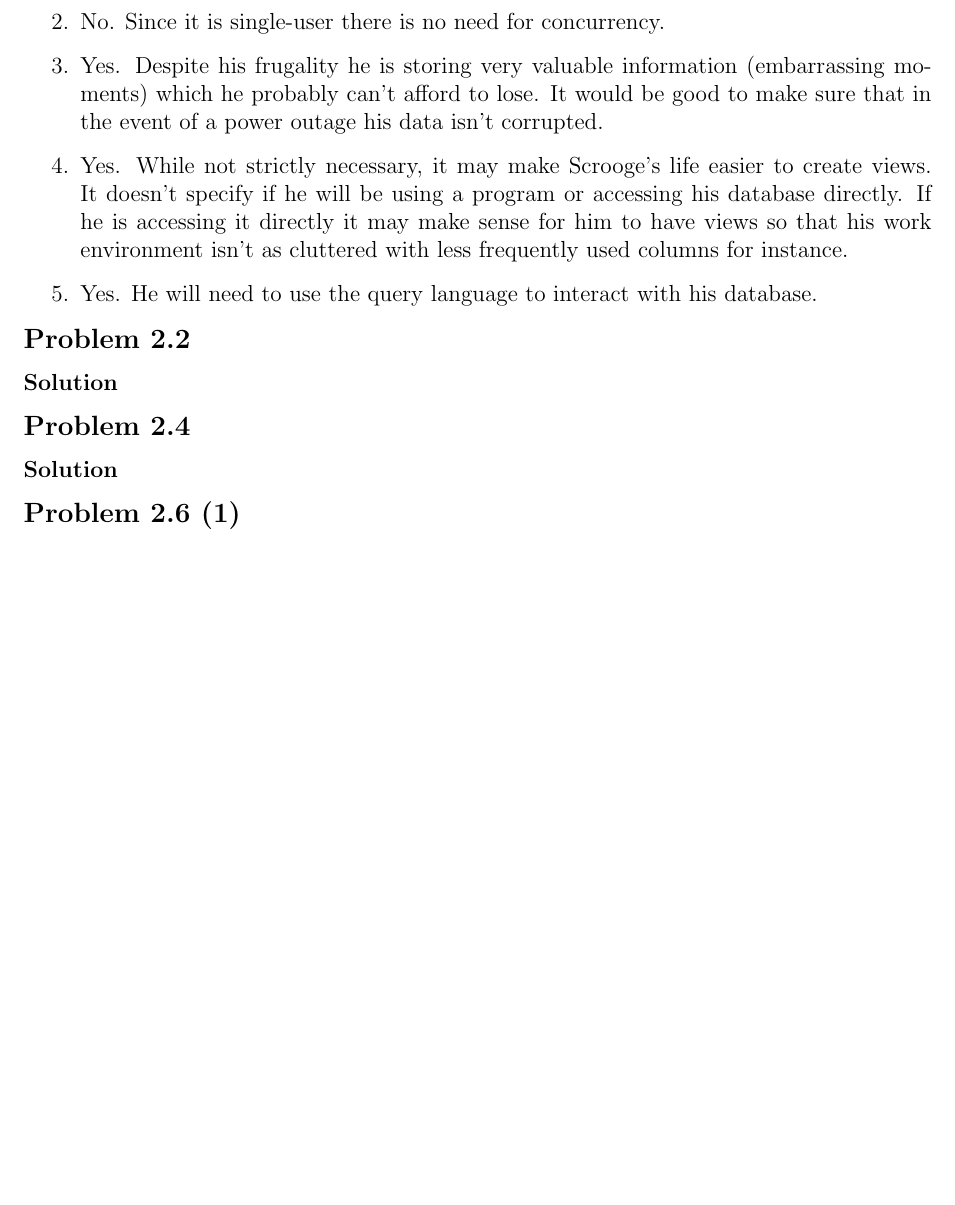
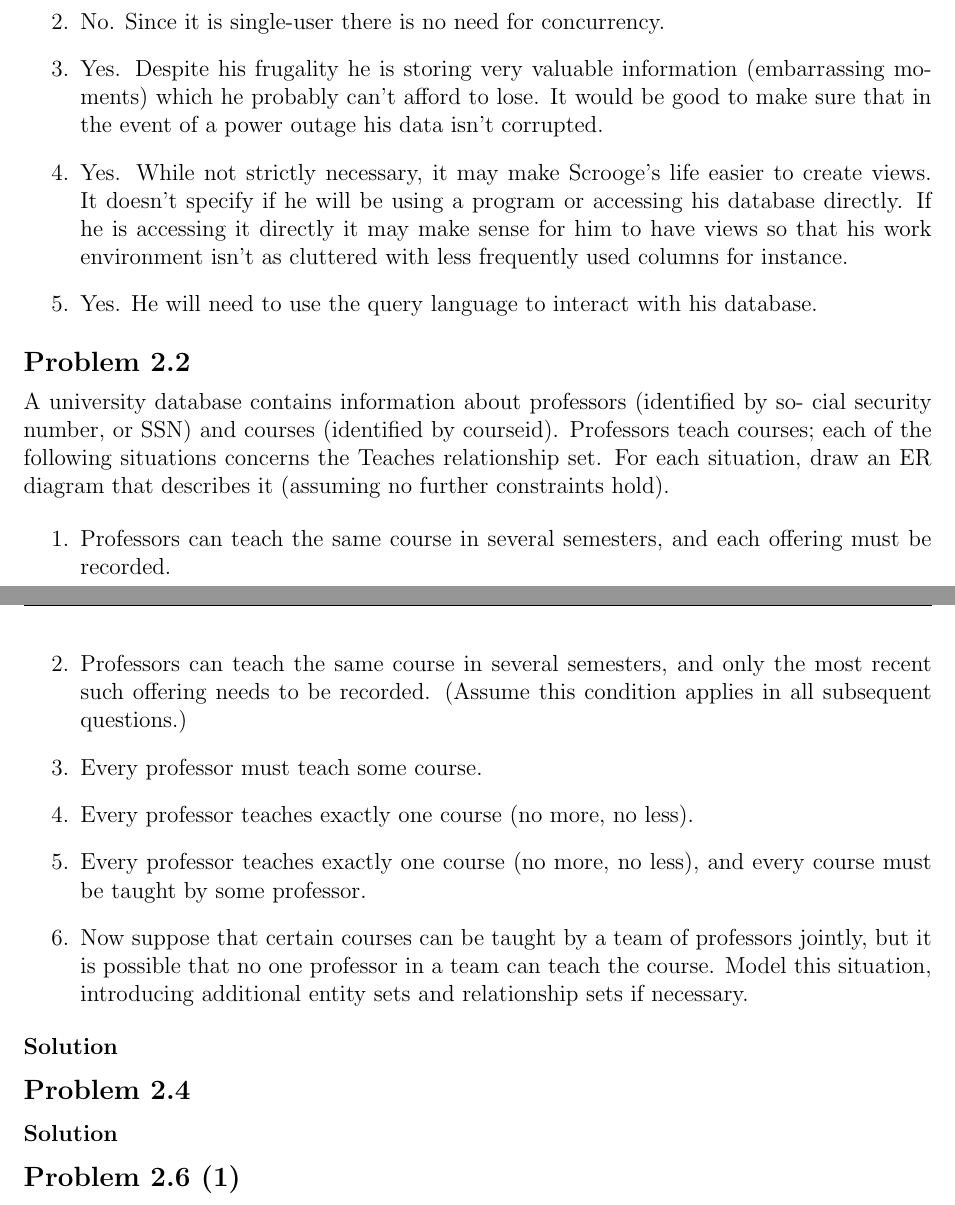
Before and after one commit to erichmenge/latex_for_homework, a LaTeX problem sheet (4707/homework_1/homework_1.tex): part of the page before the commit and two parts of pages 1 and 2 of 2 after it, the two joined at a grey line, cut so that both start at the same text, the shorter picture padded with empty space. Compiled offline with pdfLaTeX.

Commit message:
Add problem 2.2 description.

```diff
--- a/4707/homework_1/homework_1.tex
+++ b/4707/homework_1/homework_1.tex
@@ -42,7 +42,25 @@
     \end{enumerate}
   \end{solution}
 \end{problem}
+
 \begin{problem}{2.2}
+
+  A university database contains information about professors (identified by so- cial security number, or SSN) and
+  courses (identified by courseid). Professors teach courses; each of the following situations concerns the Teaches
+  relationship set. For each situation, draw an ER diagram that describes it (assuming no further constraints hold).
+
+  \begin{enumerate}
+    \item Professors can teach the same course in several semesters, and each offering must be recorded.
+    \item Professors can teach the same course in several semesters, and only the most recent such offering needs to be
+      recorded. (Assume this condition applies in all subsequent questions.)
+    \item Every professor must teach some course.
+    \item Every professor teaches exactly one course (no more, no less).
+    \item Every professor teaches exactly one course (no more, no less), and every course must be taught by some professor.
+    \item Now suppose that certain courses can be taught by a team of professors jointly, but it is possible that no one
+      professor in a team can teach the course. Model this situation, introducing additional entity sets and relationship
+      sets if necessary.
+  \end{enumerate}
+
   \begin{solution}
   \end{solution}
 \end{problem}
```
